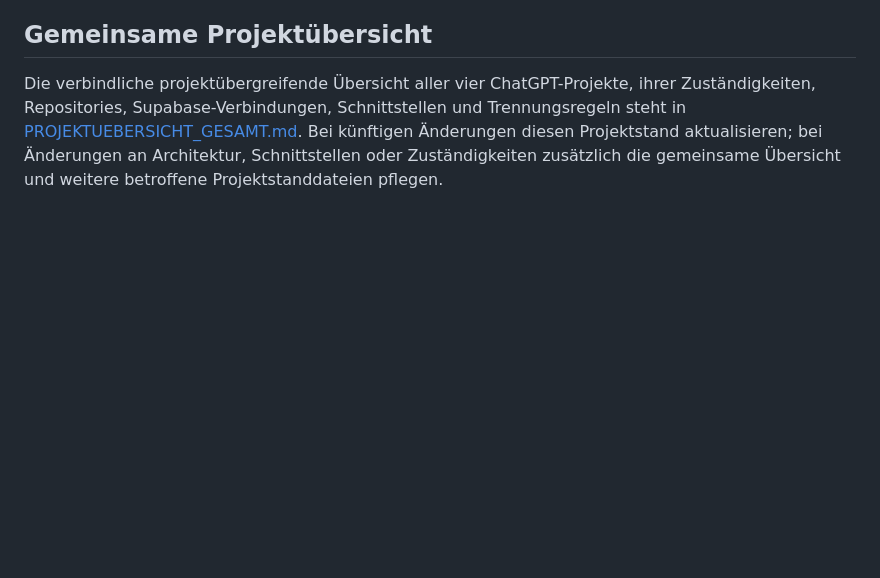
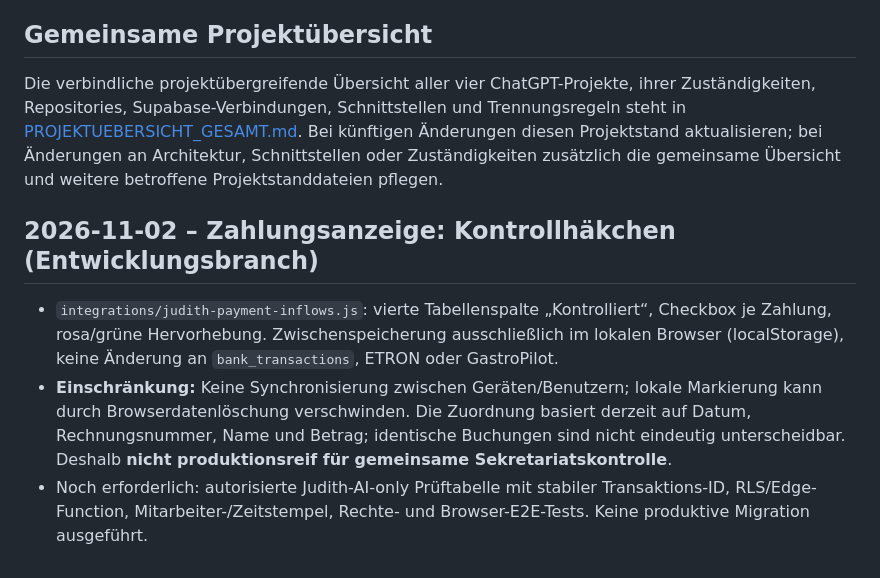
Before and after one commit to MarkusRuess/gastropilot-app, a Markdown page: PROJEKTSTAND_JUDITH_AI.md, the part around the change. Rendered like a GitHub page; blank space fills up the shorter version.

Commit message:
Document QA-only payment review checkboxes and limitations

```diff
--- a/PROJEKTSTAND_JUDITH_AI.md
+++ b/PROJEKTSTAND_JUDITH_AI.md
@@ -79,3 +79,8 @@ Rosa Dashboard, Menükacheln, Responsive-CSS und Kalenderdarstellung im Quellcod
 
 ## Gemeinsame Projektübersicht
 Die verbindliche projektübergreifende Übersicht aller vier ChatGPT-Projekte, ihrer Zuständigkeiten, Repositories, Supabase-Verbindungen, Schnittstellen und Trennungsregeln steht in [PROJEKTUEBERSICHT_GESAMT.md](PROJEKTUEBERSICHT_GESAMT.md). Bei künftigen Änderungen diesen Projektstand aktualisieren; bei Änderungen an Architektur, Schnittstellen oder Zuständigkeiten zusätzlich die gemeinsame Übersicht und weitere betroffene Projektstanddateien pflegen.
+
+## 2026-11-02 – Zahlungsanzeige: Kontrollhäkchen (Entwicklungsbranch)
+- `integrations/judith-payment-inflows.js`: vierte Tabellenspalte „Kontrolliert“, Checkbox je Zahlung, rosa/grüne Hervorhebung. Zwischenspeicherung ausschließlich im lokalen Browser (localStorage), keine Änderung an `bank_transactions`, ETRON oder GastroPilot.
+- **Einschränkung:** Keine Synchronisierung zwischen Geräten/Benutzern; lokale Markierung kann durch Browserdatenlöschung verschwinden. Die Zuordnung basiert derzeit auf Datum, Rechnungsnummer, Name und Betrag; identische Buchungen sind nicht eindeutig unterscheidbar. Deshalb **nicht produktionsreif für gemeinsame Sekretariatskontrolle**.
+- Noch erforderlich: autorisierte Judith-AI-only Prüftabelle mit stabiler Transaktions-ID, RLS/Edge-Function, Mitarbeiter-/Zeitstempel, Rechte- und Browser-E2E-Tests. Keine produktive Migration ausgeführt.
```
